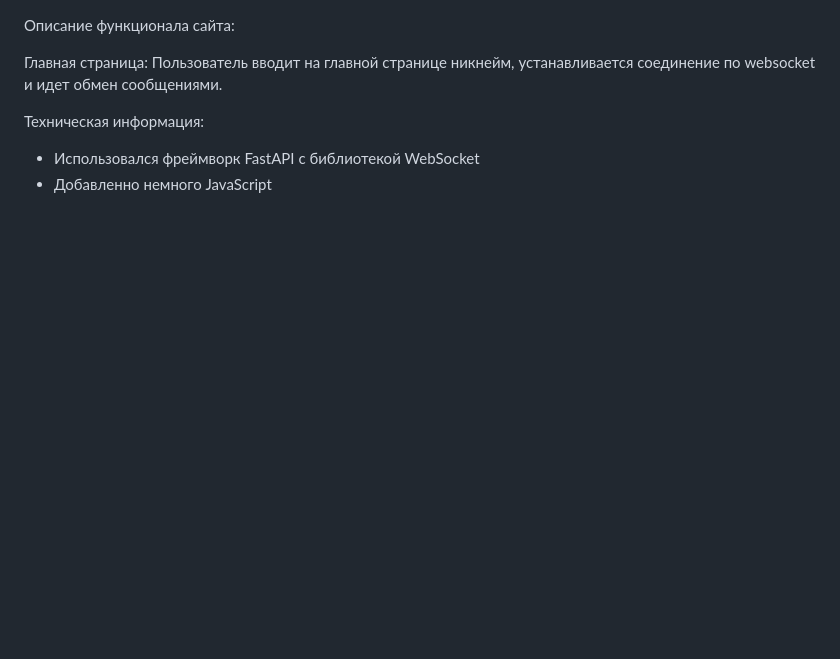
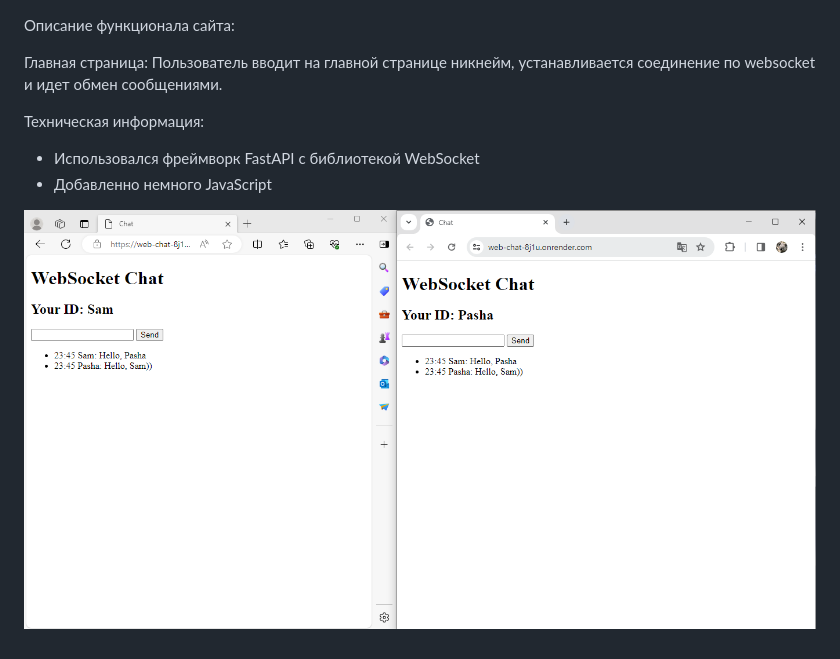
Before and after one commit to TetherOne/web-chat, a Markdown page: README.md, the part around the change. Rendered like a GitHub page; pictures changed too: static/img.png (added); blank space fills up the shorter version.

Commit message:
ad static folder

```diff
--- a/README.md
+++ b/README.md
@@ -8,3 +8,5 @@
 Техническая информация:
   - Использовался фреймворк FastAPI с библиотекой WebSocket
   - Добавленно немного JavaScript
+
+![Image alt](https://github.com/TetherOne/web-chat/raw/master/static/img.png)
```
